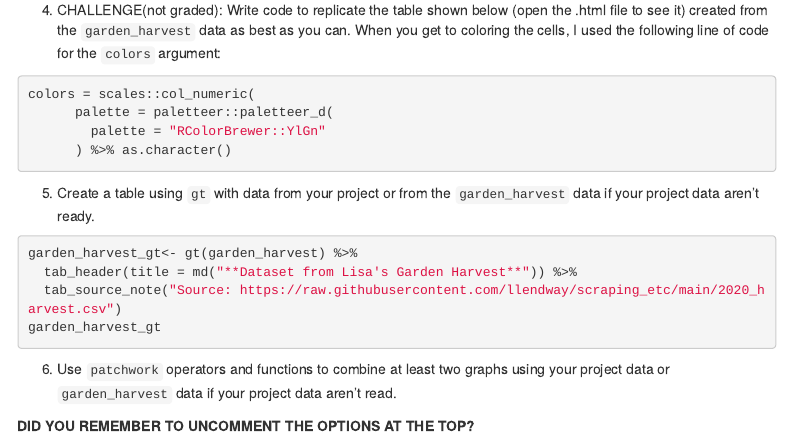
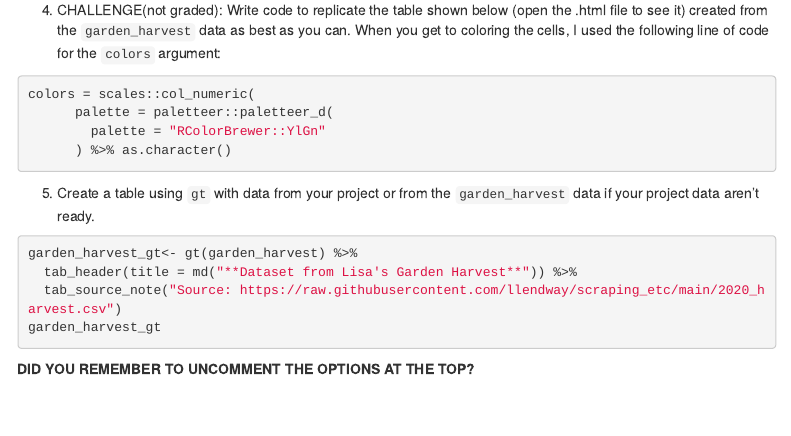
Before and after one commit to rayanhamid/weekly_exercises_6, an R Markdown document (06_exercises.Rmd): the page in a window 1100 px wide, from 2020 px down. Rendered offline with R 4.5, knitr and Pandoc, with nearby package versions; the code chunks are not run, so their results and figures are left out; menus at the side of the page are left out.

Commit message:
updating again

````diff
--- a/06_exercises.Rmd
+++ b/06_exercises.Rmd
@@ -130,7 +130,6 @@ garden_harvest_gt
 ```
 
 
-  6. Use `patchwork` operators and functions to combine at least two graphs using your project data or `garden_harvest` data if your project data aren't read.
 
 
 **DID YOU REMEMBER TO UNCOMMENT THE OPTIONS AT THE TOP?**
````
